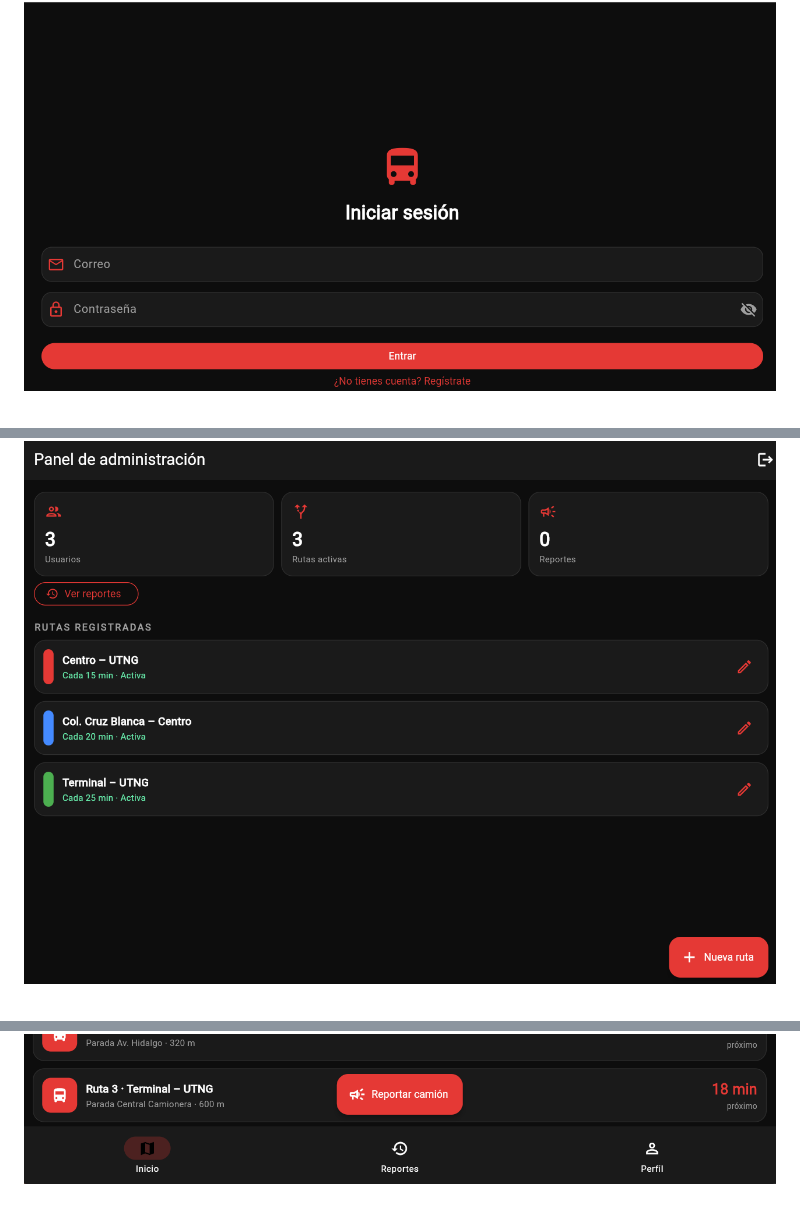
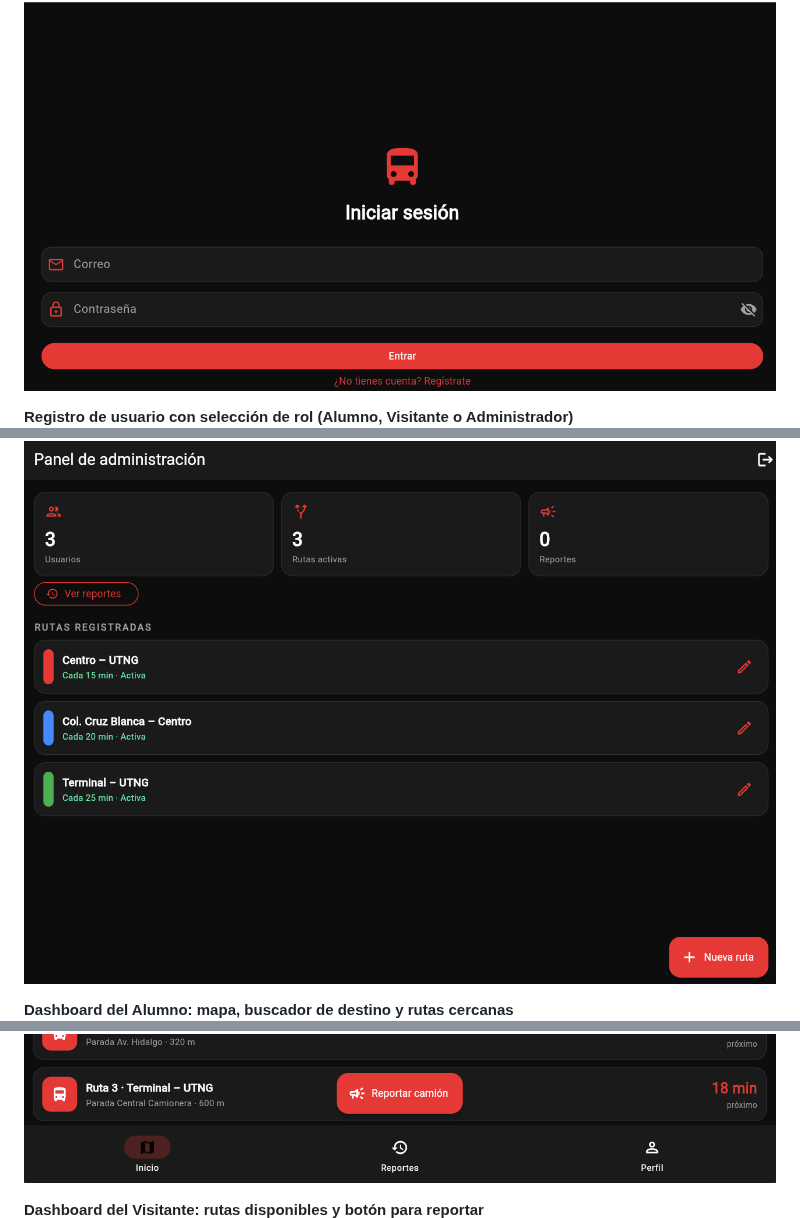
Before and after one commit to OmarMendez69/app_buses, a Markdown page: README.md, 3 parts joined by grey strips. Drawn GitHub-style.

```diff
--- a/README.md
+++ b/README.md
@@ -62,4 +64,6 @@ También se puede crear una cuenta nueva desde "Regístrate" eligiendo el rol.
 ![Login](screenshots/02-login.png)
+
+**Registro de usuario con selección de rol (Alumno, Visitante o Administrador)**
 ![Registro](screenshots/03-registro.png)
 
 ### Dashboards
@@ -66,5 +71,9 @@ También se puede crear una cuenta nueva desde "Regístrate" eligiendo el rol.
 ![Dashboard Admin](screenshots/04-dashboard-admin.png)
+
+**Dashboard del Alumno: mapa, buscador de destino y rutas cercanas**
 ![Dashboard Alumno](screenshots/05-dashboard-cliente.png)
+
+**Dashboard del Visitante: rutas disponibles y botón para reportar**
 ![Dashboard Visitante](screenshots/06-dashboard-operador.png)
 
 ### Listas
```
Also changed, not shown: other parts of README.md (+22 -7 lines), screenshots/01-splash.png (added), screenshots/11-foto-equipo.jpg (added).
